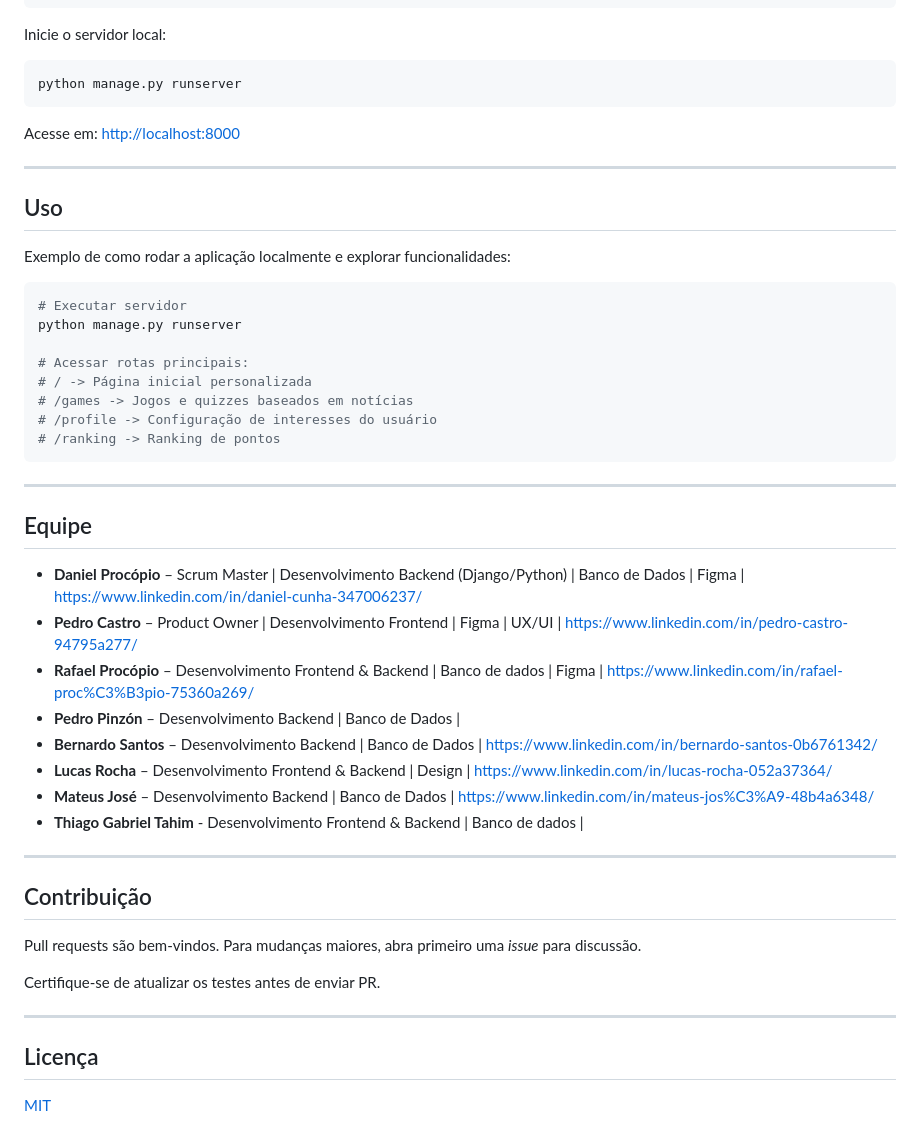
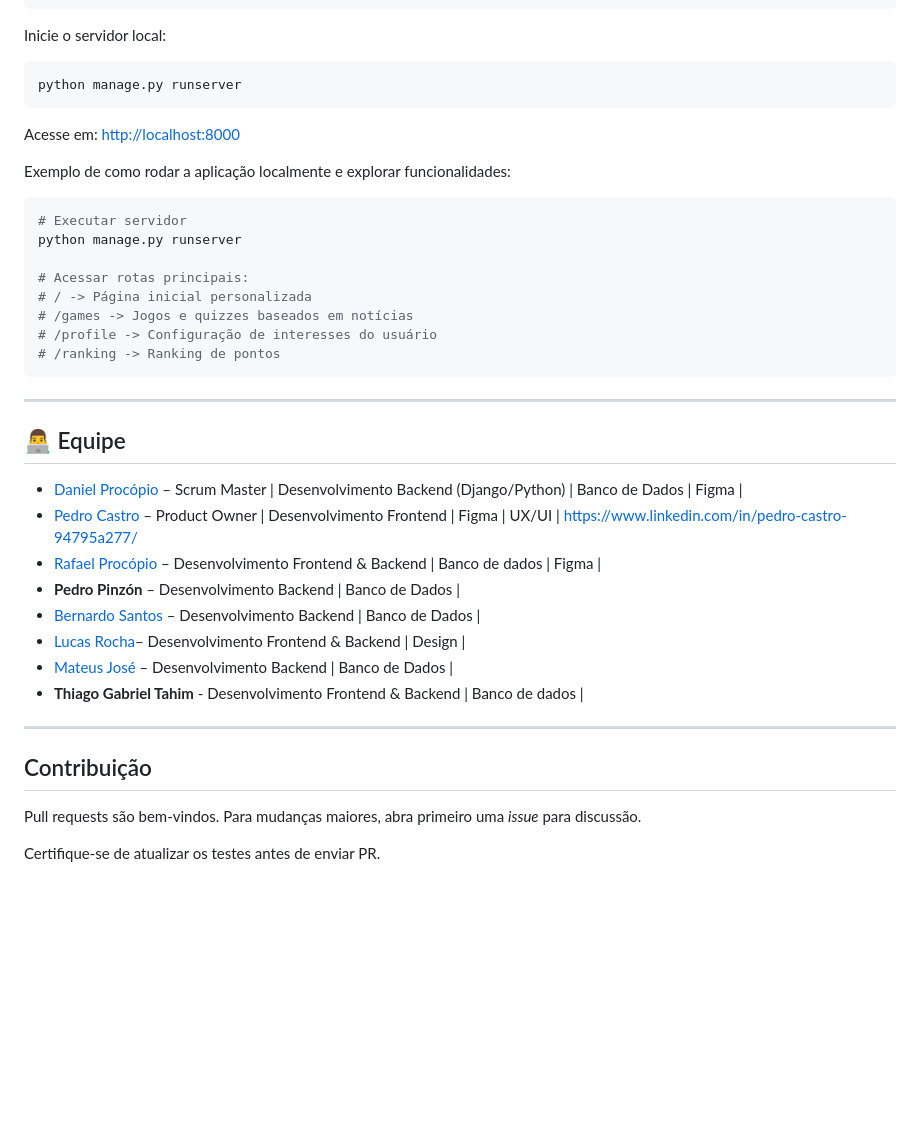
Before and after one commit to danielProcopio15/projeto2-FDS, a Markdown page: README.md, the part around one of its changes. GitHub-like rendering; blank space fills up the shorter version.

````diff
--- a/README.md
+++ b/README.md
@@ -124,10 +133,6 @@ python manage.py runserver
 
 Acesse em: [http://localhost:8000](http://localhost:8000)
 
----
-
-## Uso
-
 Exemplo de como rodar a aplicação localmente e explorar funcionalidades:
 
 ```python
@@ -142,15 +147,15 @@ python manage.py runserver
 ```
 
 ---
-## Equipe
+## 👨‍💻 Equipe
 
-- **Daniel Procópio** – Scrum Master | Desenvolvimento Backend (Django/Python) | Banco de Dados | Figma | https://www.linkedin.com/in/daniel-cunha-347006237/
-- **Pedro Castro** – Product Owner | Desenvolvimento Frontend | Figma | UX/UI | https://www.linkedin.com/in/pedro-castro-94795a277/
-- **Rafael Procópio** – Desenvolvimento Frontend & Backend | Banco de dados | Figma | https://www.linkedin.com/in/rafael-proc%C3%B3pio-75360a269/
+- [Daniel Procópio](https://www.linkedin.com/in/daniel-cunha-347006237/) – Scrum Master | Desenvolvimento Backend (Django/Python) | Banco de Dados | Figma |
+- [Pedro Castro](https://www.linkedin.com/in/pedro-castro-94795a277/) – Product Owner | Desenvolvimento Frontend | Figma | UX/UI | https://www.linkedin.com/in/pedro-castro-94795a277/
+- [Rafael Procópio](https://www.linkedin.com/in/rafael-proc%C3%B3pio-75360a269/) – Desenvolvimento Frontend & Backend | Banco de dados | Figma |
 - **Pedro Pinzón** – Desenvolvimento Backend | Banco de Dados |
-- **Bernardo Santos** – Desenvolvimento Backend | Banco de Dados | https://www.linkedin.com/in/bernardo-santos-0b6761342/
-- **Lucas Rocha** – Desenvolvimento Frontend & Backend | Design | https://www.linkedin.com/in/lucas-rocha-052a37364/
-- **Mateus José** – Desenvolvimento Backend | Banco de Dados | https://www.linkedin.com/in/mateus-jos%C3%A9-48b4a6348/
+- [Bernardo Santos](https://www.linkedin.com/in/bernardo-santos-0b6761342/) – Desenvolvimento Backend | Banco de Dados |
+- [Lucas Rocha](https://www.linkedin.com/in/lucas-rocha-052a37364/)– Desenvolvimento Frontend & Backend | Design |
+- [Mateus José](https://www.linkedin.com/in/mateus-jos%C3%A9-48b4a6348/) – Desenvolvimento Backend | Banco de Dados |
 - **Thiago Gabriel Tahim** - Desenvolvimento Frontend & Backend | Banco de dados |
 
 ---
@@ -160,9 +165,3 @@ python manage.py runserver
 Pull requests são bem-vindos. Para mudanças maiores, abra primeiro uma *issue* para discussão.
 
 Certifique-se de atualizar os testes antes de enviar PR.
-
----
-
-## Licença
-
-[MIT](https://choosealicense.com/licenses/mit/)
````
Also changed, not shown: other parts of README.md (+22 -13 lines).
